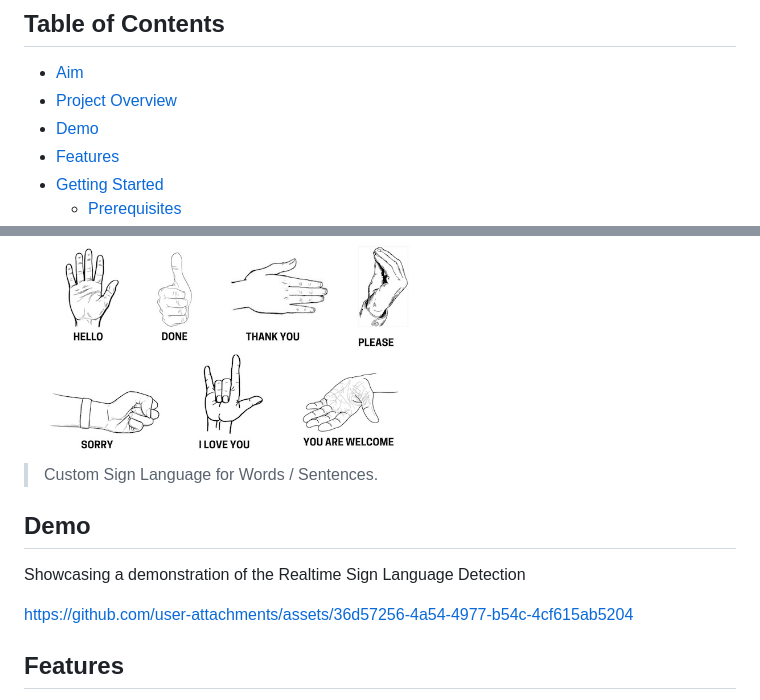
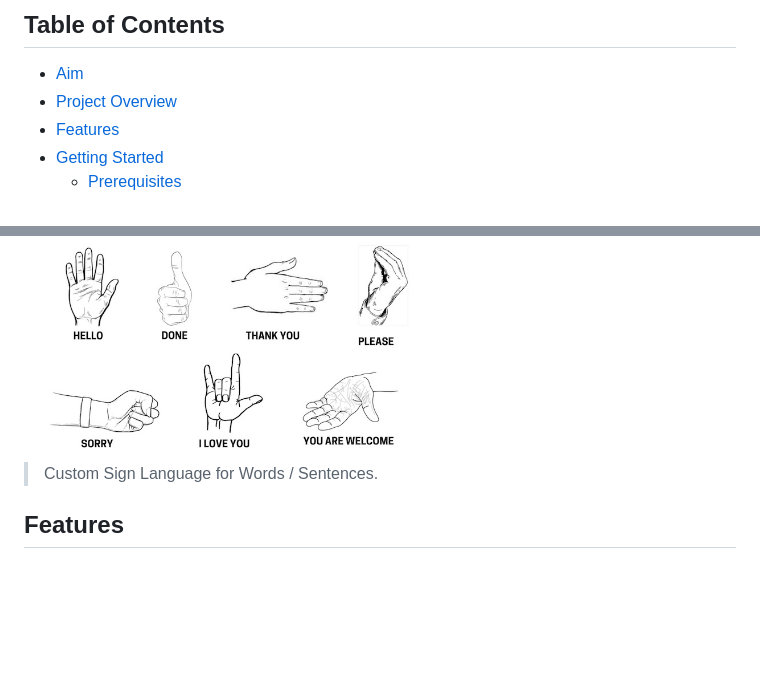
Before and after one commit to AhmedMohammed13/Sign2Text, a Markdown page: README.md, 2 parts joined by grey strips. Rendered like a GitHub page; blank space fills up the shorter version.

```diff
--- a/README.md
+++ b/README.md
@@ -6,7 +6,6 @@ A real-time application for detecting and recognizing sign language gestures usi
 
 - [Aim](#aim)
 - [Project Overview](#project-overview)
-- [Demo](#demo)
 - [Features](#features)
 - [Getting Started](#getting-started)
   - [Prerequisites](#prerequisites)
@@ -34,16 +33,6 @@ This project leverages Flask for the web interface and TensorFlow/Keras for the
 <img src="sign%20language%202.jpg"  width="60%"/>
 
 > Custom Sign Language for Words / Sentences.
-
-## Demo
-
-Showcasing a demonstration of the Realtime Sign Language Detection
-
-
-
-https://github.com/user-attachments/assets/36d57256-4a54-4977-b54c-4cf615ab5204
-
-
 
 ## Features
 * **Real-time sign language recognition**: Captures hand gestures using the Mediapipe library to track landmarks and movements.
```
